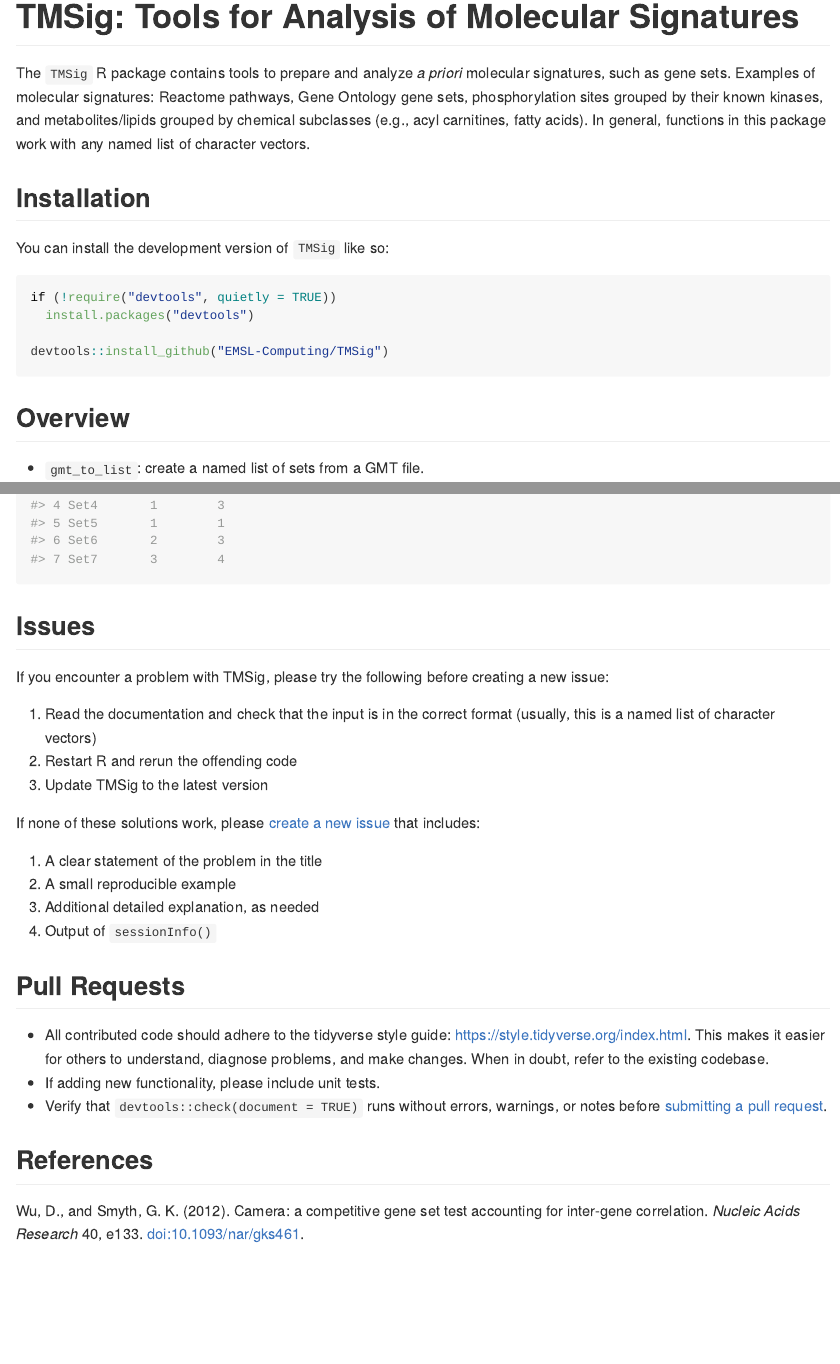
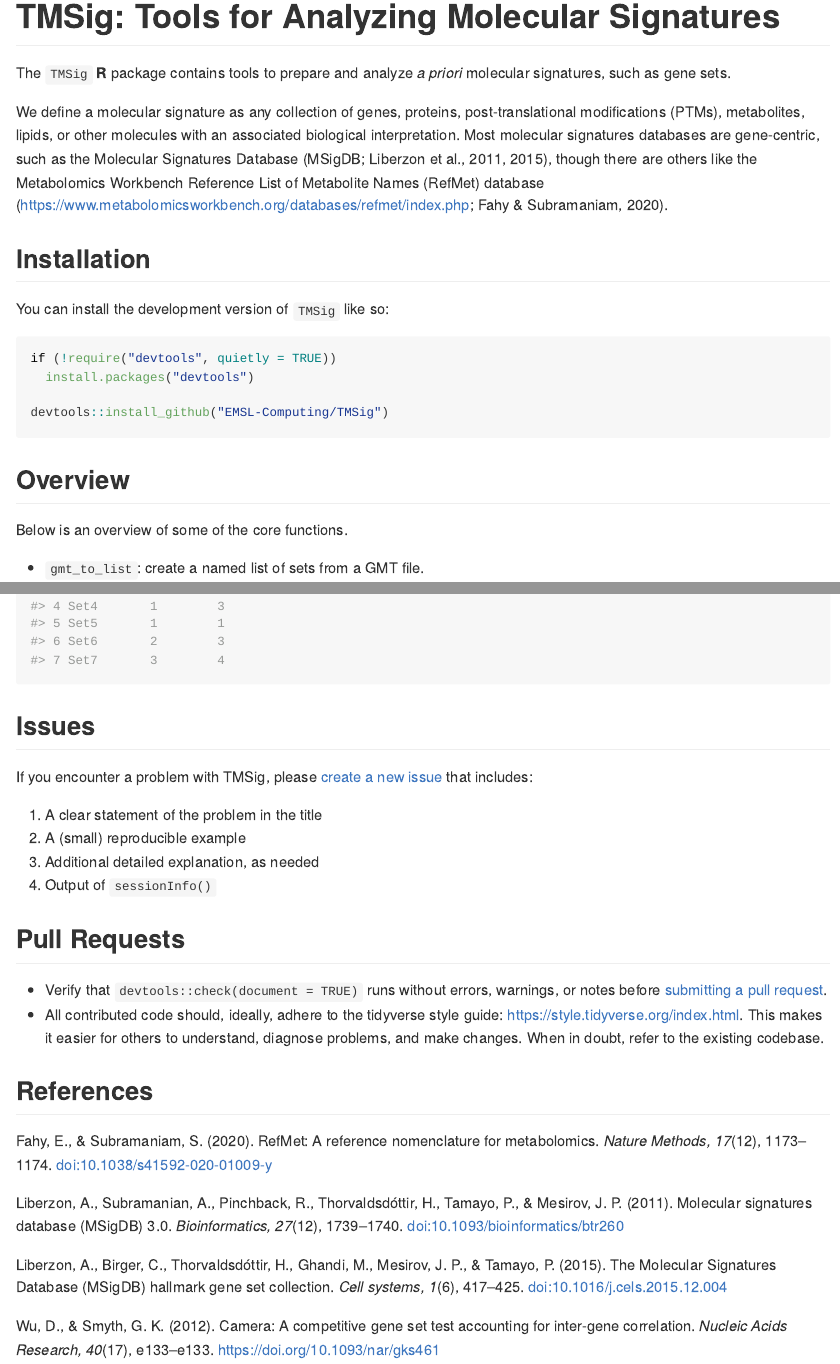
Before and after one commit to EMSL-Computing/TMSig, an R Markdown document (README.Rmd): the page in a window 1100 px wide, from its top, and a second part further down, joined at a grey line. The pictures show the output file README.md that the author committed with the source, drawn offline in the style of GitHub; badge pictures from the web are left out.

Commit message:
Update README

````diff
--- a/README.Rmd
+++ b/README.Rmd
@@ -13,13 +13,16 @@
 )
 ```
 
-# TMSig: Tools for Analysis of Molecular Signatures
+# TMSig: Tools for Analyzing Molecular Signatures
 
 <!-- badges: start -->
 ![R package version](https://img.shields.io/github/r-package/v/EMSL-Computing/TMSig?label=R%20package)
 <!-- badges: end -->
 
-The `TMSig` R package contains tools to prepare and analyze _a priori_ molecular signatures, such as gene sets. Examples of molecular signatures: Reactome pathways, Gene Ontology gene sets, phosphorylation sites grouped by their known kinases, and metabolites/lipids grouped by chemical subclasses (e.g., acyl carnitines, fatty acids). In general, functions in this package work with any named list of character vectors.
+The `TMSig` **R** package contains tools to prepare and analyze _a priori_ molecular signatures, such as gene sets.
+
+We define a molecular signature as any collection of genes, proteins, post-translational modifications (PTMs), metabolites, lipids, or other molecules with an associated biological interpretation. Most molecular signatures databases are gene-centric, such as the Molecular Signatures Database (MSigDB; Liberzon et al., 2011, 2015), though there are others like the Metabolomics Workbench Reference List of Metabolite Names (RefMet) database (https://www.metabolomicsworkbench.org/databases/refmet/index.php; Fahy & Subramaniam, 2020).
+
 
 ## Installation
 
@@ -32,7 +35,10 @@
 devtools::install_github("EMSL-Computing/TMSig")
 ```
 
+
 ## Overview
+
+Below is an overview of some of the core functions.
 
 - `gmt_to_list`: create a named list of sets from a GMT file.
 
@@ -95,27 +101,26 @@
 
 ## Issues
 
-If you encounter a problem with TMSig, please try the following before creating a new issue:
-
-1. Read the documentation and check that the input is in the correct format (usually, this is a named list of character vectors)
-2. Restart R and rerun the offending code
-3. Update TMSig to the latest version
-
-If none of these solutions work, please [create a new issue](https://github.com/EMSL-Computing/TMSig/issues) that includes:
+If you encounter a problem with TMSig, please [create a new issue](https://github.com/EMSL-Computing/TMSig/issues) that includes:
 
 1. A clear statement of the problem in the title
-2. A small reproducible example
+2. A (small) reproducible example
 3. Additional detailed explanation, as needed
 4. Output of `sessionInfo()`
 
 
 ## Pull Requests
 
-- All contributed code should adhere to the tidyverse style guide: https://style.tidyverse.org/index.html. This makes it easier for others to understand, diagnose problems, and make changes. When in doubt, refer to the existing codebase.
-- If adding new functionality, please include unit tests.
 - Verify that `devtools::check(document = TRUE)` runs without errors, warnings, or notes before [submitting a pull request](https://github.com/EMSL-Computing/TMSig/pulls).
+- All contributed code should, ideally, adhere to the tidyverse style guide: https://style.tidyverse.org/index.html. This makes it easier for others to understand, diagnose problems, and make changes. When in doubt, refer to the existing codebase.
 
 
 ## References
 
-Wu, D., and Smyth, G. K. (2012). Camera: a competitive gene set test accounting for inter-gene correlation. *Nucleic Acids Research* 40, e133. [doi:10.1093/nar/gks461](https://doi.org/10.1093/nar/gks461).
+Fahy, E., & Subramaniam, S. (2020). RefMet: A reference nomenclature for metabolomics. _Nature Methods, 17_(12), 1173–1174. [doi:10.1038/s41592-020-01009-y](https://doi.org/10.1038/s41592-020-01009-y)
+
+Liberzon, A., Subramanian, A., Pinchback, R., Thorvaldsdóttir, H., Tamayo, P., & Mesirov, J. P. (2011). Molecular signatures database (MSigDB) 3.0. _Bioinformatics, 27_(12), 1739–1740. [doi:10.1093/bioinformatics/btr260](https://doi.org/10.1093/bioinformatics/btr260)
+
+Liberzon, A., Birger, C., Thorvaldsdóttir, H., Ghandi, M., Mesirov, J. P., & Tamayo, P. (2015). The Molecular Signatures Database (MSigDB) hallmark gene set collection. _Cell systems, 1_(6), 417–425. [doi:10.1016/j.cels.2015.12.004](https://doi.org/10.1016/j.cels.2015.12.004)
+
+Wu, D., & Smyth, G. K. (2012). Camera: A competitive gene set test accounting for inter-gene correlation. _Nucleic Acids Research, 40_(17), e133–e133. https://doi.org/10.1093/nar/gks461
````
Also changed, not shown: README.md, README.Rmd (2 more changed lines), 1 other file.
